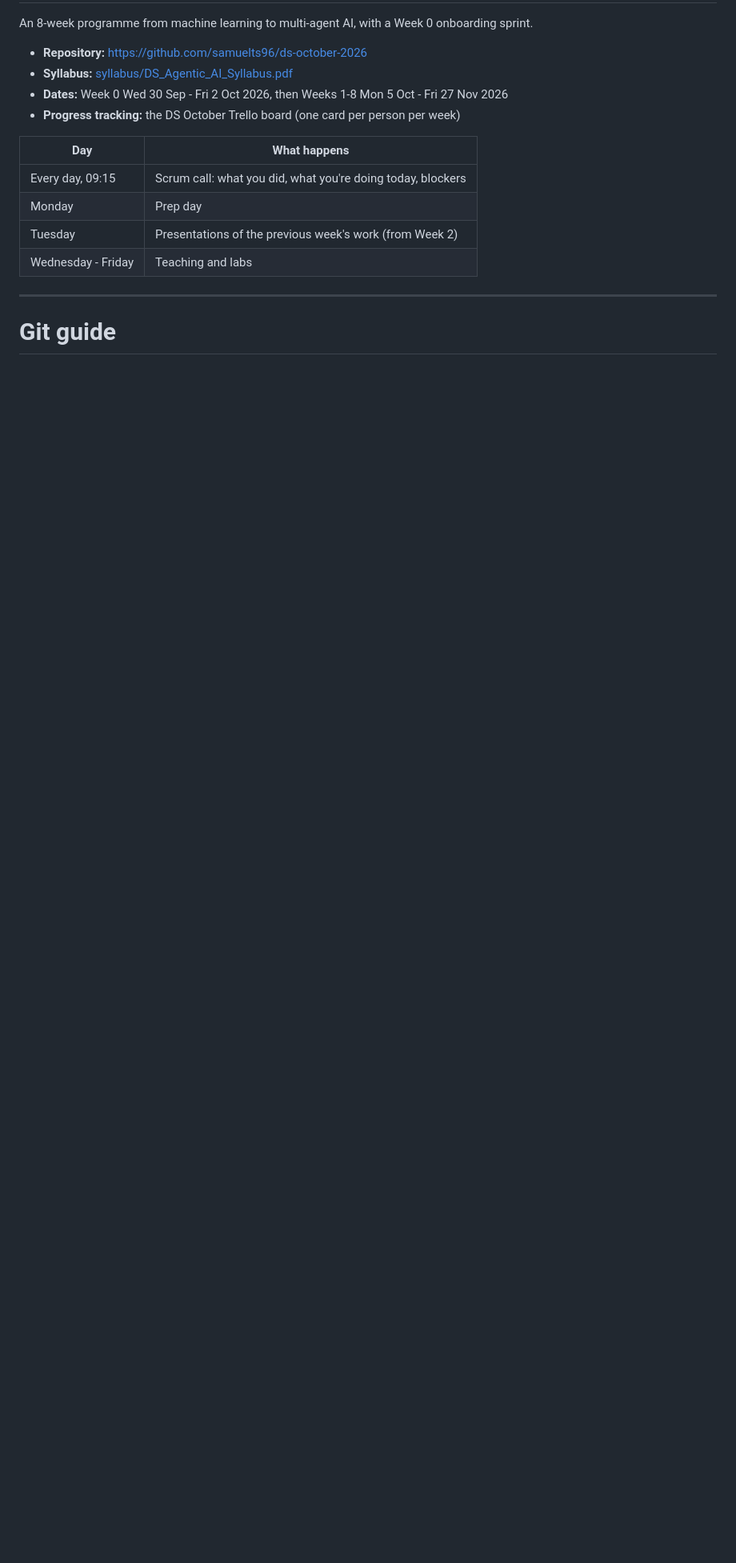
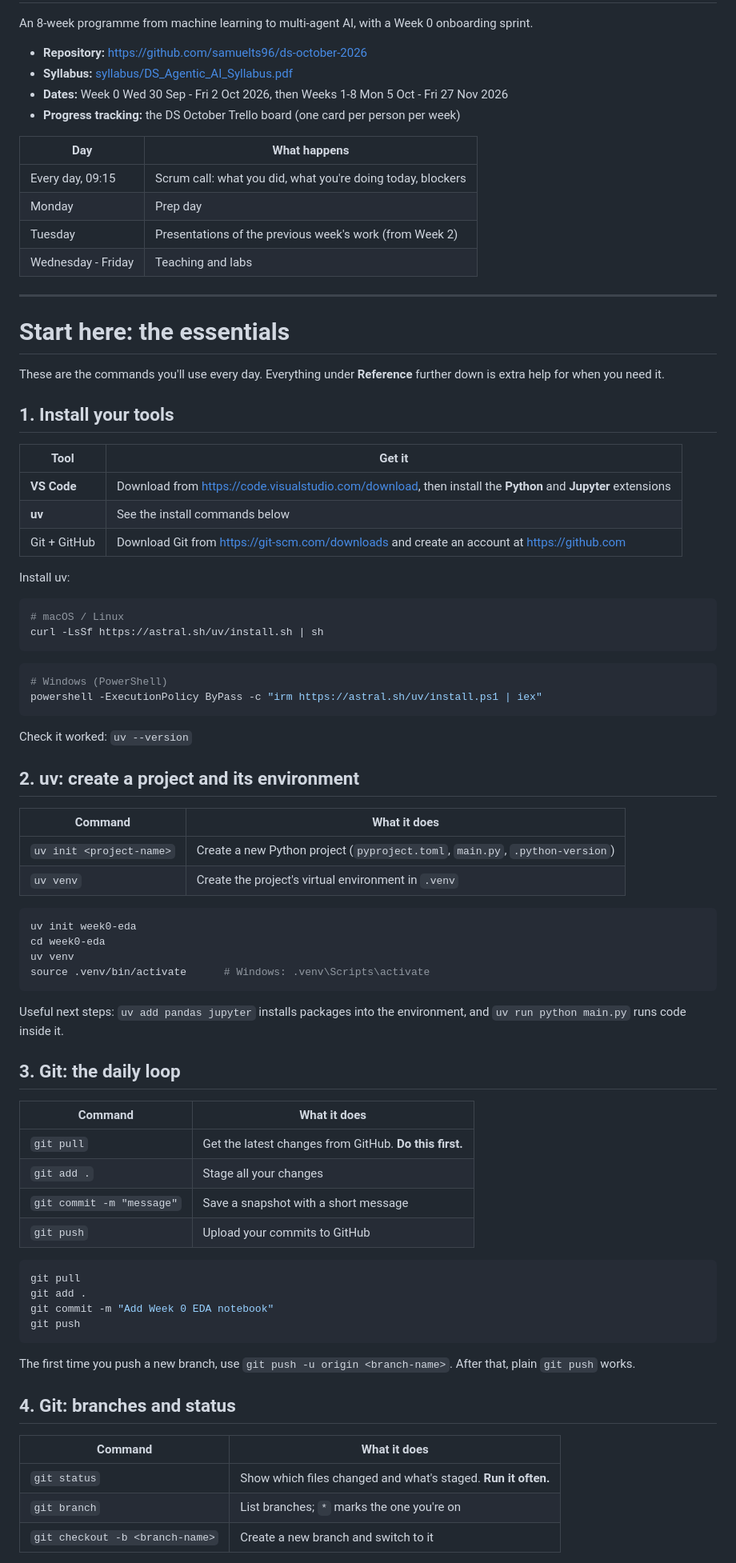
Before and after one commit to Gifted199/ds-october-2026, a Markdown page: README.md, the part around one of its changes. Shown at 80% size. GitHub-like rendering; blank space fills up the shorter version.

````diff
--- a/README.md
+++ b/README.md
@@ -16,4 +16,71 @@ An 8-week programme from machine learning to multi-agent AI, with a Week 0 onboa
 
 ---
 
-# Git guide
+# Start here: the essentials
+
+These are the commands you'll use every day. Everything under **Reference** further down is extra help for when you need it.
+
+## 1. Install your tools
+
+| Tool | Get it |
+|---|---|
+| **VS Code** | Download from <https://code.visualstudio.com/download>, then install the **Python** and **Jupyter** extensions |
+| **uv** | See the install commands below |
+| Git + GitHub | Download Git from <https://git-scm.com/downloads> and create an account at <https://github.com> |
+
+Install uv:
+
+```bash
+# macOS / Linux
+curl -LsSf https://astral.sh/uv/install.sh | sh
+```
+
+```powershell
+# Windows (PowerShell)
+powershell -ExecutionPolicy ByPass -c "irm https://astral.sh/uv/install.ps1 | iex"
+```
+
+Check it worked: `uv --version`
+
+## 2. uv: create a project and its environment
+
+| Command | What it does |
+|---|---|
+| `uv init <project-name>` | Create a new Python project (`pyproject.toml`, `main.py`, `.python-version`) |
+| `uv venv` | Create the project's virtual environment in `.venv` |
+
+```bash
+uv init week0-eda
+cd week0-eda
+uv venv
+source .venv/bin/activate      # Windows: .venv\Scripts\activate
+```
+
+Useful next steps: `uv add pandas jupyter` installs packages into the environment, and `uv run python main.py` runs code inside it.
+
+## 3. Git: the daily loop
+
+| Command | What it does |
+|---|---|
+| `git pull` | Get the latest changes from GitHub. **Do this first.** |
+| `git add .` | Stage all your changes |
+| `git commit -m "message"` | Save a snapshot with a short message |
+| `git push` | Upload your commits to GitHub |
+
+```bash
+git pull
+git add .
+git commit -m "Add Week 0 EDA notebook"
+git push
+```
+
+The first time you push a new branch, use `git push -u origin <branch-name>`. After that, plain `git push` works.
+
+## 4. Git: branches and status
+
+| Command | What it does |
+|---|---|
+| `git status` | Show which files changed and what's staged. **Run it often.** |
+| `git branch` | List branches; `*` marks the one you're on |
+| `git checkout -b <branch-name>` | Create a new branch and switch to it |
+
````
Also changed, not shown: other parts of README.md (+24 -28 lines).
